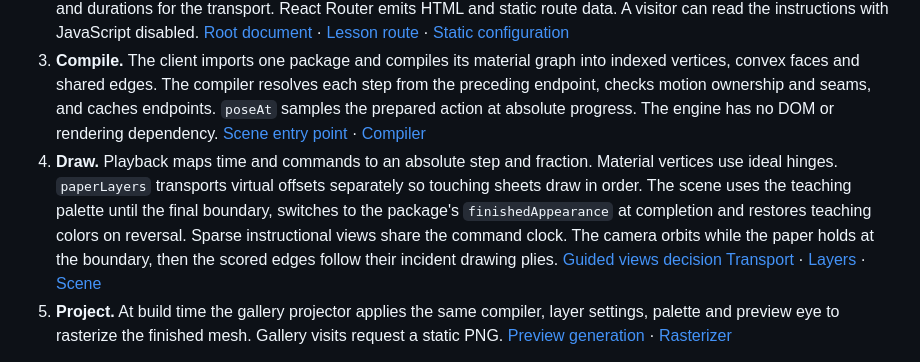
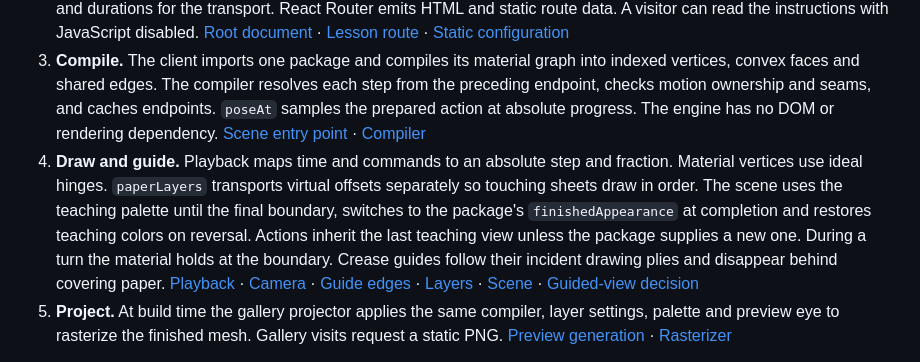
Before and after one commit to abolfazlbzgh/oripo, a Markdown page: docs/architecture.md, the part around the change. Rendered like a GitHub page.

```diff
--- a/docs/architecture.md
+++ b/docs/architecture.md
@@ -5,7 +5,7 @@
 1. **Validate and register.** The CLI discovers `models/<slug>/lesson.json`, checks its schema, sheet, motion, drawing configuration and localized manuscripts. It generates a small metadata index for the gallery and a separate lazy loader map for published model packages. The navigation registry expands published slugs across locales. [Validator](../scripts/validate-package.ts) · [Catalog generator](../scripts/model-catalog.ts) · [Navigation](../app/navigation.ts)
 2. **Prerender.** The root loader selects the locale and teaching text. The shared lesson route reads a package's action IDs and durations for the transport. React Router emits HTML and static route data. A visitor can read the instructions with JavaScript disabled. [Root document](../app/root.tsx) · [Lesson route](../app/routes/lesson.tsx) · [Static configuration](../react-router.config.ts)
 3. **Compile.** The client imports one package and compiles its material graph into indexed vertices, convex faces and shared edges. The compiler resolves each step from the preceding endpoint, checks motion ownership and seams, and caches endpoints. `poseAt` samples the prepared action at absolute progress. The engine has no DOM or rendering dependency. [Scene entry point](../app/lesson/package-scene.client.ts) · [Compiler](../app/lesson/geometry.ts)
-4. **Draw.** Playback maps time and commands to an absolute step and fraction. Material vertices use ideal hinges. `paperLayers` transports virtual offsets separately so touching sheets draw in order. The scene uses the teaching palette until the final boundary, switches to the package's `finishedAppearance` at completion and restores teaching colors on reversal. Sparse instructional views share the command clock. The camera orbits while the paper holds at the boundary, then the scored edges follow their incident drawing plies. [Guided views decision](decisions/0012-guided-instructional-views.md) [Transport](../app/lesson/playback.ts) · [Layers](../app/lesson/drawing.ts) · [Scene](../app/lesson/lesson-scene.client.tsx)
+4. **Draw and guide.** Playback maps time and commands to an absolute step and fraction. Material vertices use ideal hinges. `paperLayers` transports virtual offsets separately so touching sheets draw in order. The scene uses the teaching palette until the final boundary, switches to the package's `finishedAppearance` at completion and restores teaching colors on reversal. Actions inherit the last teaching view unless the package supplies a new one. During a turn the material holds at the boundary. Crease guides follow their incident drawing plies and disappear behind covering paper. [Playback](../app/lesson/playback.ts) · [Camera](../app/lesson/camera.ts) · [Guide edges](../app/lesson/guides.ts) · [Layers](../app/lesson/drawing.ts) · [Scene](../app/lesson/lesson-scene.client.tsx) · [Guided-view decision](decisions/0012-guided-instructional-views.md)
 5. **Project.** At build time the gallery projector applies the same compiler, layer settings, palette and preview eye to rasterize the finished mesh. Gallery visits request a static PNG. [Preview generation](../scripts/lesson-previews.ts) · [Rasterizer](../scripts/paper-preview.ts)
 
 In the Dart's `mark-spine`, eight faces rotate together about the directed nose-to-tail axis. The Masu box uses that same turn path for rigid walls. Its bisected corners add a nonlinear local rotation and optionally a wall carrier, evaluated together so the corner follows both boundaries. The material and drawing share this ordered transform with different pivot origins. Waterbombs, pocket squashes, herringbone, spatial crimps, hex twists and double-boat pockets keep their own analytic constraints. A chart maps a rigid face's origin and basis at a given progress. Incident charts must agree on shared material vertices. The tray corner solves its common diagonal from both wall angles. A framed boat pocket carries the local chart and its display normal into the current material plane. [Dart package](../models/paper-airplane/lesson.json) · [Masu package](../models/masu-box/lesson.json) · [Versioned package decision](decisions/0010-declarative-lessons.md) · [Framed pockets and tray corners](decisions/0011-framed-pockets-and-tray-corners.md)
```
Also changed, not shown: README.md (+55 -23 lines), docs/monarch-studio.png.
